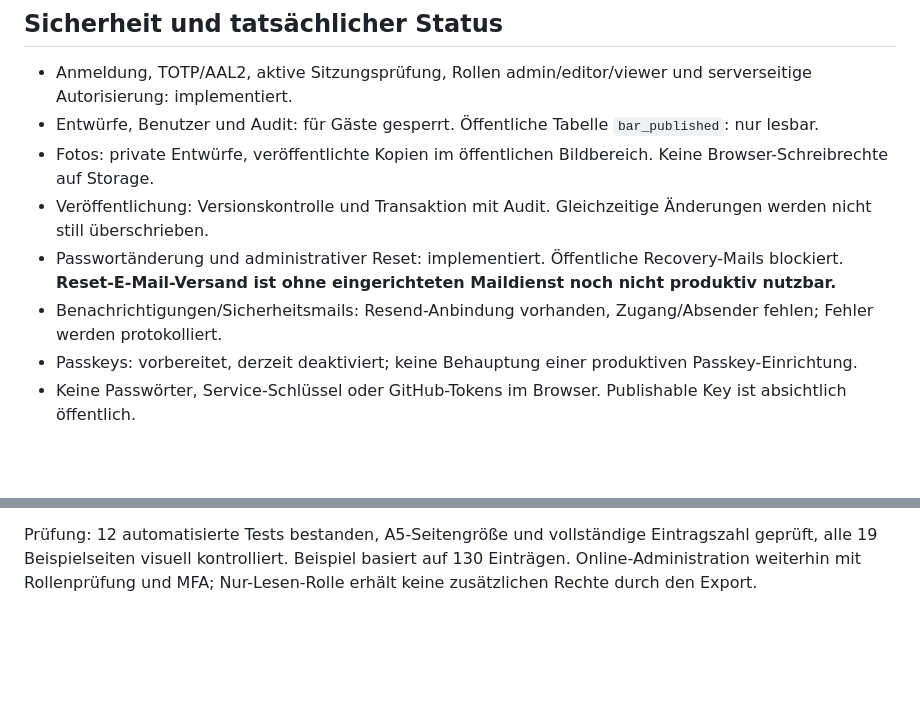
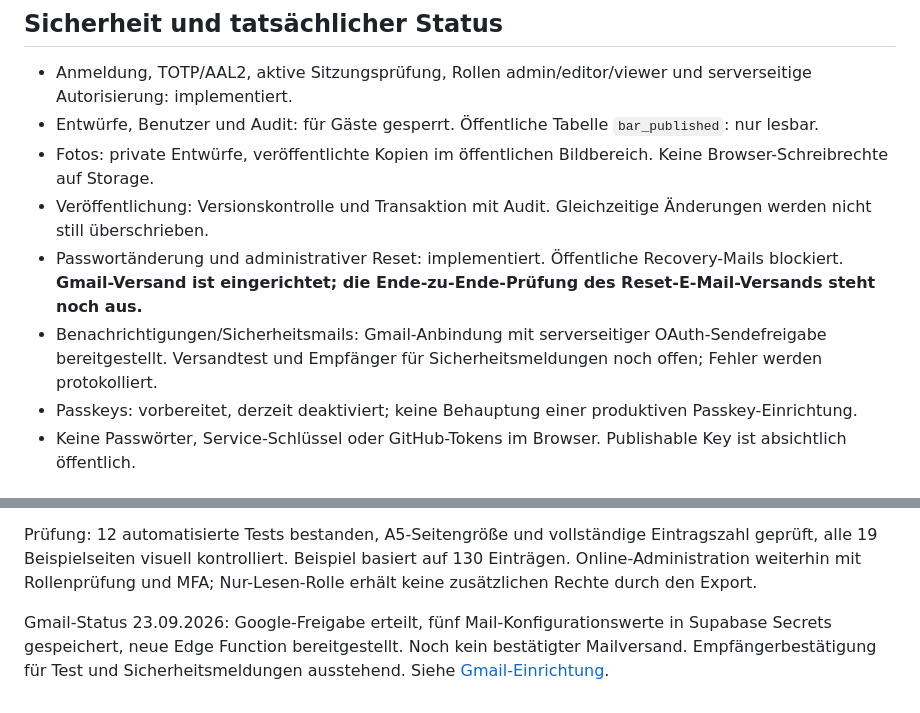
Before and after one commit to Pandalap-lab/PandasBarCard, a Markdown page: README.md, 2 parts joined by grey strips. GitHub-like rendering; blank space fills up the shorter version.

Commit message:
Update Gmail activation and remaining checks

```diff
--- a/README.md
+++ b/README.md
@@ -16,8 +16,8 @@ GitHub verwaltet nur noch die Website-Versionen und einen gekennzeichneten Ersat
 - Entwürfe, Benutzer und Audit: für Gäste gesperrt. Öffentliche Tabelle `bar_published`: nur lesbar.
 - Fotos: private Entwürfe, veröffentlichte Kopien im öffentlichen Bildbereich. Keine Browser-Schreibrechte auf Storage.
 - Veröffentlichung: Versionskontrolle und Transaktion mit Audit. Gleichzeitige Änderungen werden nicht still überschrieben.
-- Passwortänderung und administrativer Reset: implementiert. Öffentliche Recovery-Mails blockiert. **Reset-E-Mail-Versand ist ohne eingerichteten Maildienst noch nicht produktiv nutzbar.**
-- Benachrichtigungen/Sicherheitsmails: Resend-Anbindung vorhanden, Zugang/Absender fehlen; Fehler werden protokolliert.
+- Passwortänderung und administrativer Reset: implementiert. Öffentliche Recovery-Mails blockiert. **Gmail-Versand ist eingerichtet; die Ende-zu-Ende-Prüfung des Reset-E-Mail-Versands steht noch aus.**
+- Benachrichtigungen/Sicherheitsmails: Gmail-Anbindung mit serverseitiger OAuth-Sendefreigabe bereitgestellt. Versandtest und Empfänger für Sicherheitsmeldungen noch offen; Fehler werden protokolliert.
 - Passkeys: vorbereitet, derzeit deaktiviert; keine Behauptung einer produktiven Passkey-Einrichtung.
 - Keine Passwörter, Service-Schlüssel oder GitHub-Tokens im Browser. Publishable Key ist absichtlich öffentlich.
 
@@ -47,3 +47,6 @@ Unter „Druckkarte als PDF“ können Administratoren und Bearbeiter die aktuel
 A5-Hochformat (148 × 210 mm), ruhiger brauner Hintergrund, goldene Überschriften/Preise und helle Schrift. Enthalten sind Kategorien, Getränkenamen, Zutaten, vorhandene Portionsangaben und Preise, keine Bilder. Fehlende Preise bleiben „Preis offen“; pausierte Drinks folgen der Anzeigeeinstellung. Text bleibt im PDF auswählbar; Seitenumbrüche und Fortsetzungsüberschriften werden automatisch erzeugt. Schrift unterstützt westliche europäische Zeichen; nicht unterstützte Zeichen melden einen Fehler, statt Inhalte still zu entfernen. PDF-Erstellung lokal im Browser mit gebündeltem pdf-lib 1.17.1, ohne externen PDF-Dienst. Build: `node scripts/vendor-pdf.mjs`. Druck: A5 und tatsächliche Größe / 100 %. Hintergrund ist bereits Bestandteil der PDF.
 
 Prüfung: 12 automatisierte Tests bestanden, A5-Seitengröße und vollständige Eintragszahl geprüft, alle 19 Beispielseiten visuell kontrolliert. Beispiel basiert auf 130 Einträgen. Online-Administration weiterhin mit Rollenprüfung und MFA; Nur-Lesen-Rolle erhält keine zusätzlichen Rechte durch den Export.
+
+
+Gmail-Status 23.09.2026: Google-Freigabe erteilt, fünf Mail-Konfigurationswerte in Supabase Secrets gespeichert, neue Edge Function bereitgestellt. Noch kein bestätigter Mailversand. Empfängerbestätigung für Test und Sicherheitsmeldungen ausstehend. Siehe [Gmail-Einrichtung](docs/gmail-setup.md).
```
